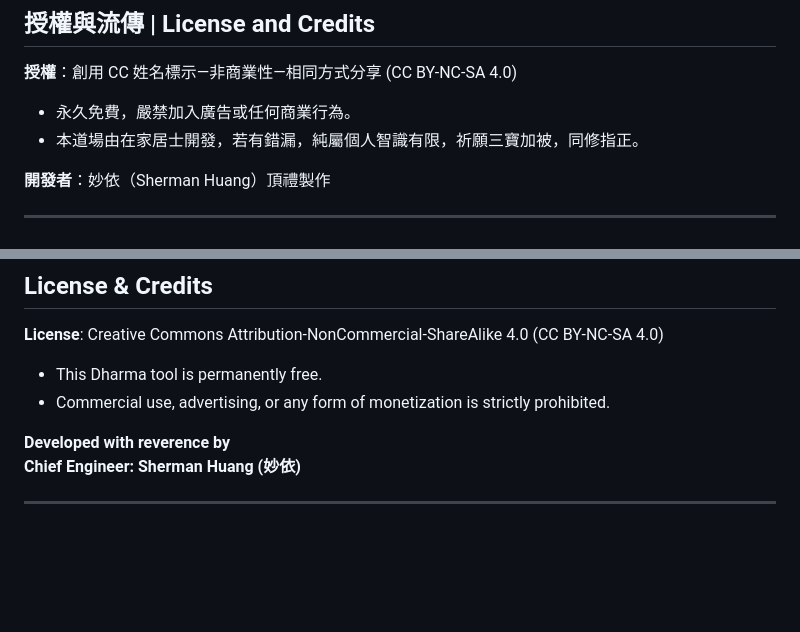
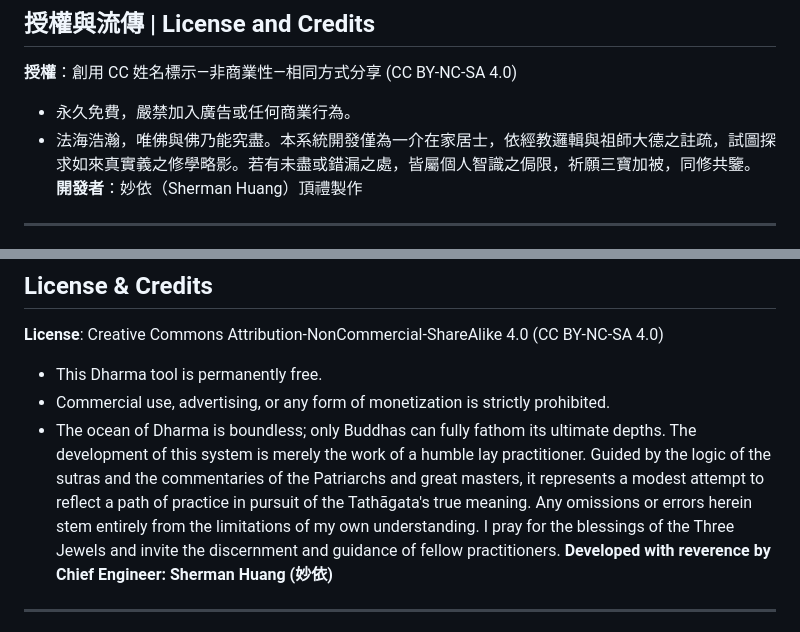
Before and after one commit to namoamitabhapureland/bodhicitta, a Markdown page: README.md, 2 parts joined by grey strips. GitHub-like rendering; blank space fills up the shorter version.

Commit message:
Enhance clarity and structure in README content
Refine wording and structure for clarity in both Chinese and English sections of the README.

```diff
--- a/README.md
+++ b/README.md
@@ -85,8 +86,7 @@
 **授權**：創用 CC 姓名標示—非商業性—相同方式分享 (CC BY-NC-SA 4.0)
 
 - 永久免費，嚴禁加入廣告或任何商業行為。
-- 本道場由在家居士開發，若有錯漏，純屬個人智識有限，祈願三寶加被，同修指正。
-
+- 法海浩瀚，唯佛與佛乃能究盡。本系統開發僅為一介在家居士，依經教邏輯與祖師大德之註疏，試圖探求如來真實義之修學略影。若有未盡或錯漏之處，皆屬個人智識之侷限，祈願三寶加被，同修共鑒。
 **開發者**：妙依（Sherman Huang）頂禮製作
 
 ---
@@ -175,7 +176,7 @@ Visual elements evolve gracefully with accumulated merit, symbolizing the transi
 
 - This Dharma tool is permanently free.
 - Commercial use, advertising, or any form of monetization is strictly prohibited.
-
+- The ocean of Dharma is boundless; only Buddhas can fully fathom its ultimate depths. The development of this system is merely the work of a humble lay practitioner. Guided by the logic of the sutras and the commentaries of the Patriarchs and great masters, it represents a modest attempt to reflect a path of practice in pursuit of the Tathāgata's true meaning. Any omissions or errors herein stem entirely from the limitations of my own understanding. I pray for the blessings of the Three Jewels and invite the discernment and guidance of fellow practitioners.
 **Developed with reverence by**
 **Chief Engineer: Sherman Huang (妙依)**
 
```
Also changed, not shown: other parts of README.md (+4 -2 lines).
